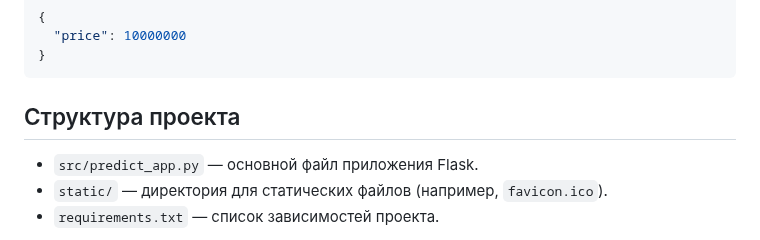
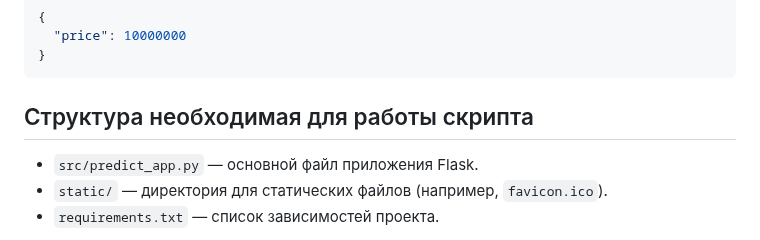
Before and after one commit to Lizochek/pabd24, a Markdown page: README.md, the part around the change. Rendered like a GitHub page.

````diff
--- a/README.md
+++ b/README.md
@@ -601,7 +601,7 @@ curl -X POST -H "Content-Type: application/json" -d '{"area": 50}' http://0.0.0.
 }
 ```
 
-## Структура проекта
+## Структура необходимая для работы скрипта
 
 - `src/predict_app.py` — основной файл приложения Flask.
 - `static/` — директория для статических файлов (например, `favicon.ico`).
````
